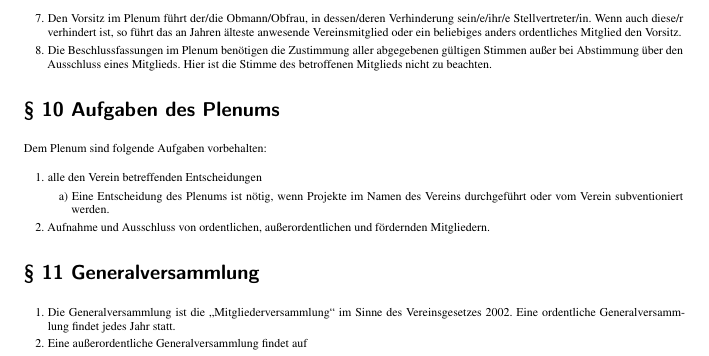
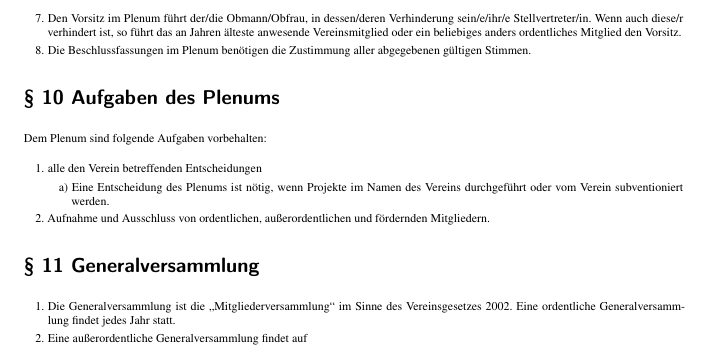
Before and after one commit to IT-Syndikat/its-handbook, a LaTeX book (handbook.tex, which reads content/statuten.tex): part of page 11 of 14, cut so that both start at the same text. Compiled offline with pdfLaTeX.

Commit message:
Revert "statuten: Disallow self blocking of Ausschluss"
This reverts commit 224f7e83bdb99ef566290da8a615386f7adf1f60.

```diff
--- a/content/statuten.tex
+++ b/content/statuten.tex
@@ -177,7 +177,7 @@ Organe des Vereins sind das Plenum (\S\ 99 und \S\ 10), die Generalversammlung (
     \item Den Vorsitz im Plenum führt der/die Obmann/Obfrau, in dessen/deren Verhinderung sein/e/ihr/e Stellvertreter/in.
         Wenn auch diese/r verhindert ist, so führt das an Jahren älteste anwesende Vereinsmitglied oder ein beliebiges anders ordentliches Mitglied den Vorsitz.
 
-    \item Die Beschlussfassungen im Plenum benötigen die Zustimmung aller abgegebenen gültigen Stimmen außer bei Abstimmung über den Ausschluss eines Mitglieds. Hier ist die Stimme des betroffenen Mitglieds nicht zu beachten.
+    \item Die Beschlussfassungen im Plenum benötigen die Zustimmung aller abgegebenen gültigen Stimmen.
 \end{enumerate}
 
 \statutensection{10 Aufgaben des Plenums}
```
